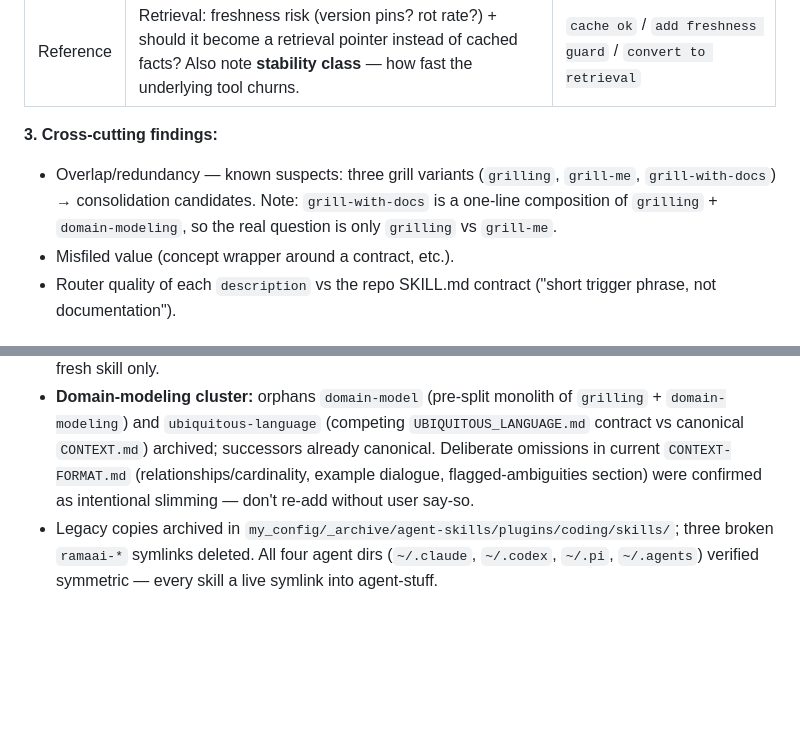
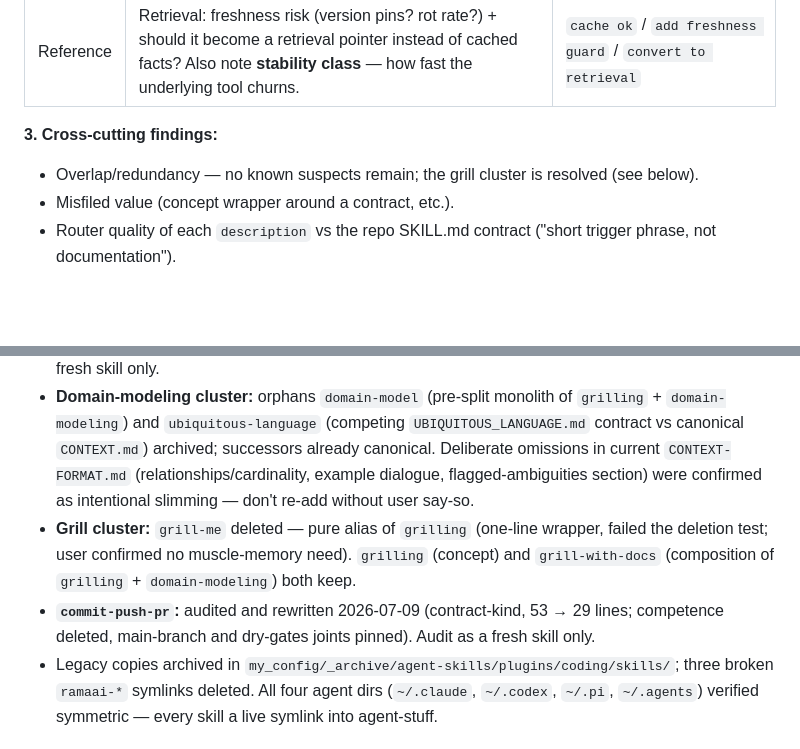
Before and after one commit to Lightbridge-KS/agent-stuff, a Markdown page: docs/todos/2026-07-09_skill-kinds-audit.md, 2 parts joined by grey strips. GitHub-like rendering; blank space fills up the shorter version.

Commit message:
refactor(productivity): remove grill-me alias skill
Pure alias of grilling (one-line wrapper, zero content) — failed
the deletion test; every path to a grilling session is covered by
grilling itself. Ticket updated: grill cluster resolved.

Co-Authored-By: Claude Fable 5 <noreply@anthropic.com>

```diff
--- a/docs/todos/2026-07-09_skill-kinds-audit.md
+++ b/docs/todos/2026-07-09_skill-kinds-audit.md
@@ -17,7 +17,7 @@
 | Reference | Retrieval: freshness risk (version pins? rot rate?) + should it become a retrieval pointer instead of cached facts? Also note **stability class** — how fast the underlying tool churns. | `cache ok` / `add freshness guard` / `convert to retrieval` |
 
 **3. Cross-cutting findings:**
-- Overlap/redundancy — known suspects: three grill variants (`grilling`, `grill-me`, `grill-with-docs`) → consolidation candidates. Note: `grill-with-docs` is a one-line composition of `grilling` + `domain-modeling`, so the real question is only `grilling` vs `grill-me`.
+- Overlap/redundancy — no known suspects remain; the grill cluster is resolved (see below).
 - Misfiled value (concept wrapper around a contract, etc.).
 - Router quality of each `description` vs the repo SKILL.md contract ("short trigger phrase, not documentation").
 
@@ -25,6 +25,8 @@
 
 - **Clean Architecture cluster:** legacy orphans (`hybrid-architecture-expert` ×2, `python-clean-architect`, `dotnet-clean-architect`, `clean-architecture-expert` agent) deprecated → replaced by one concept-kind skill `plugins/coding/skills/clean-architecture/` (commit `1f0bbea`). Audit it as a fresh skill only.
 - **Domain-modeling cluster:** orphans `domain-model` (pre-split monolith of `grilling` + `domain-modeling`) and `ubiquitous-language` (competing `UBIQUITOUS_LANGUAGE.md` contract vs canonical `CONTEXT.md`) archived; successors already canonical. Deliberate omissions in current `CONTEXT-FORMAT.md` (relationships/cardinality, example dialogue, flagged-ambiguities section) were confirmed as intentional slimming — don't re-add without user say-so.
+- **Grill cluster:** `grill-me` deleted — pure alias of `grilling` (one-line wrapper, failed the deletion test; user confirmed no muscle-memory need). `grilling` (concept) and `grill-with-docs` (composition of `grilling` + `domain-modeling`) both keep.
+- **`commit-push-pr`:** audited and rewritten 2026-07-09 (contract-kind, 53 → 29 lines; competence deleted, main-branch and dry-gates joints pinned). Audit as a fresh skill only.
 - Legacy copies archived in `my_config/_archive/agent-skills/plugins/coding/skills/`; three broken `ramaai-*` symlinks deleted. All four agent dirs (`~/.claude`, `~/.codex`, `~/.pi`, `~/.agents`) verified symmetric — every skill a live symlink into agent-stuff.
 
 ## Method
```
Also changed, not shown: 1 other file.
